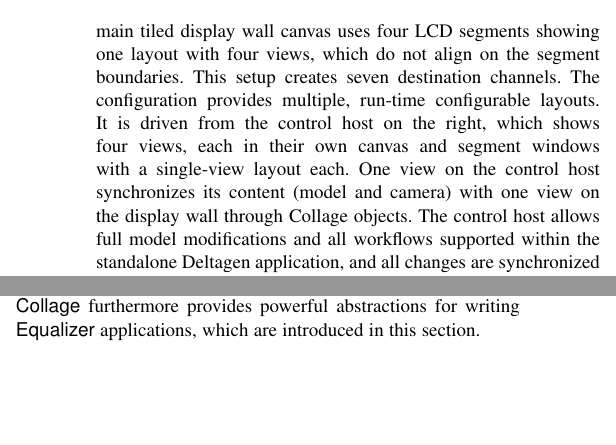
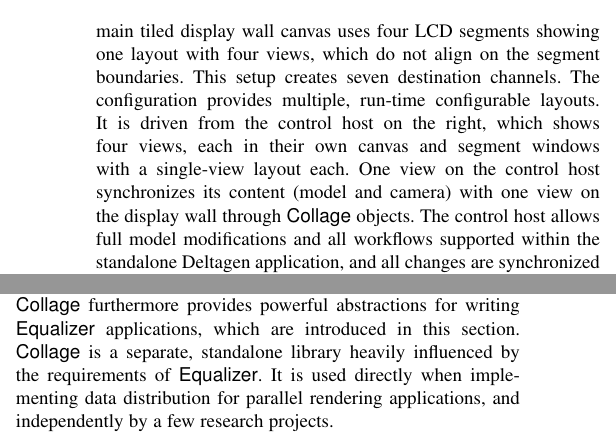
Before and after one commit to eile/Equalizer16, a LaTeX paper (paperIEEE.tex): two parts of the columns of page 6 of 15, joined at a grey line, cut so that both start at the same text, the shorter picture padded with empty space. Compiled offline with pdfLaTeX; a missing font is replaced by an installed copy or a similar font; a LaTeX package or settings file that is missing is left out.

Commit message:
Reviewer 1, Collage
git-svn-id: https://dev.ifi.uzh.ch/vmml/svn/Equalizer16@137 db7c848b-7755-4df2-b763-8796797afa52

```diff
--- a/paperIEEE.tex
+++ b/paperIEEE.tex
@@ -839,8 +839,8 @@
 from the control host on the right, which shows four views, each in their own
 canvas and segment windows with a single-view layout each. One view on the
 control host synchronizes its content (model and camera) with one view on the
-display wall through Collage objects. The control host allows full model
-modifications and all workflows supported within the standalone Deltagen
+display wall through \textsf{Collage} objects. The control host allows full
+model modifications and all workflows supported within the standalone Deltagen
 application, and all changes are synchronized to the corresponding rendering
 nodes. For this monoscopic setup no head tracking or observers are used.
 
@@ -941,12 +941,13 @@
 
 An important part of writing a parallel rendering application is the
 communication layer between the individual processes. \textsf{Equalizer} relies
-on the
-\textsf{Collage} network library for its internal operation. \textsf{Collage}
-furthermore provides
-powerful abstractions for writing \textsf{Equalizer} applications, which are
-introduced
-in this section.
+on the \textsf{Collage} network library for its internal operation.
+\textsf{Collage} furthermore provides powerful abstractions for writing
+\textsf{Equalizer} applications, which are introduced in this section.
+\textsf{Collage} is a separate, standalone library heavily influenced by the
+requirements of \textsf{Equalizer}. It is used directly when implementing data
+distribution for parallel rendering applications, and independently by a few
+research projects.
 
 %------------------------------------------------------------------------------
 \subsection{Architecture}
```
